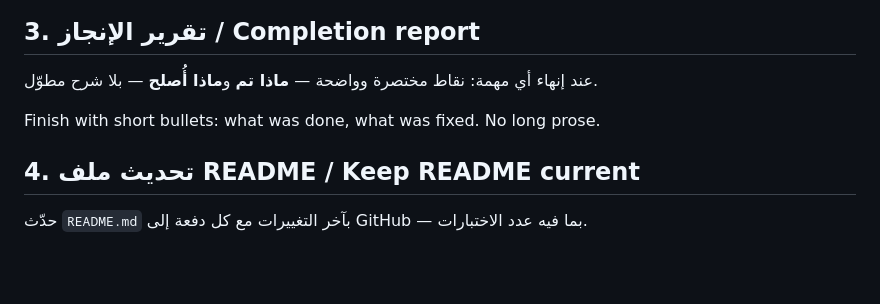
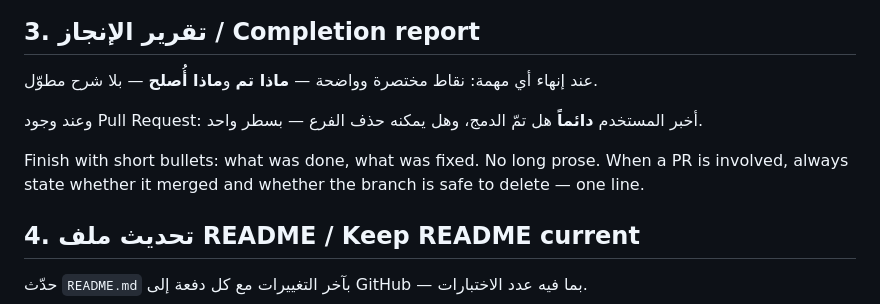
Before and after one commit to hossamk80/presales-assistant, a Markdown page: CLAUDE.md, the part around the change. Drawn GitHub-style; blank space fills up the shorter version.

Commit message:
Standing rule: always report merge status and branch cleanup
After every pull request, say in one line whether it merged and whether the
branch is safe to delete — the user was having to ask each time.

Co-Authored-By: Claude Fable 5 <noreply@anthropic.com>
Claude-Session: https://claude.ai/code/session_01X6RU1Y1vpftaRdpNU5raLZ

```diff
--- a/CLAUDE.md
+++ b/CLAUDE.md
@@ -27,7 +27,12 @@ When a new requirement extends an existing capability, modify it in place.
 عند إنهاء أي مهمة: نقاط مختصرة وواضحة — **ماذا تم** و**ماذا أُصلح** — بلا شرح
 مطوّل.
 
+وعند وجود Pull Request: أخبر المستخدم **دائماً** هل تمّ الدمج، وهل يمكنه حذف
+الفرع — بسطر واحد.
+
 Finish with short bullets: what was done, what was fixed. No long prose.
+When a PR is involved, always state whether it merged and whether the branch
+is safe to delete — one line.
 
 ## 4. تحديث ملف README / Keep README current
 
```
